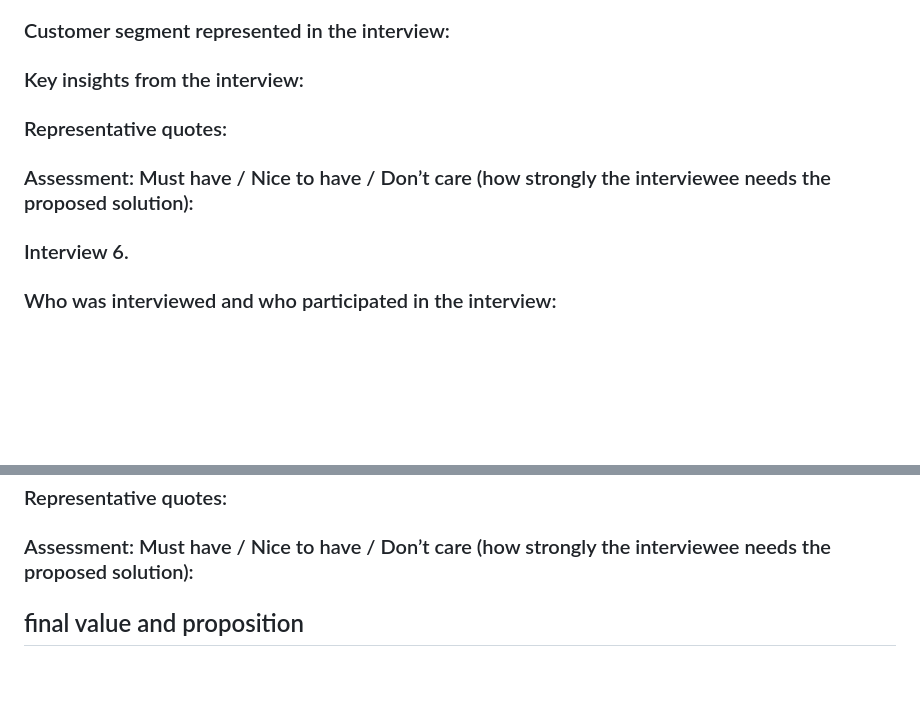
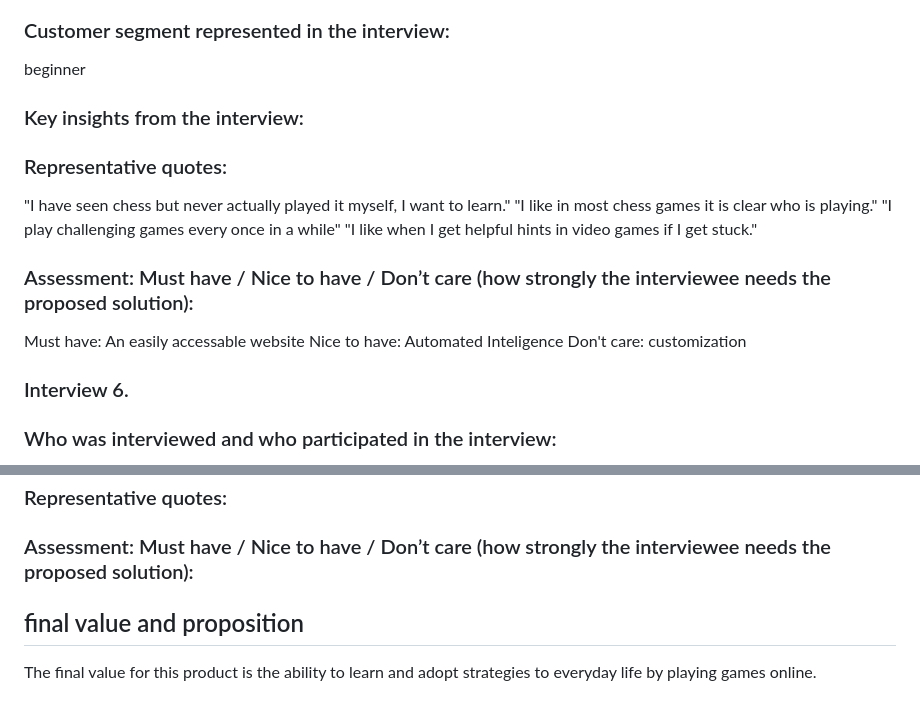
Before and after one commit to Ekinsley02/Chess-CS386, a Markdown page: D1.md, 2 parts joined by grey strips. Rendered like a GitHub page; blank space fills up the shorter version.

```diff
--- a/D1.md
+++ b/D1.md
@@ -139,11 +153,22 @@ Provided messaging is kinda lame in my opinion.
 
 ### Customer segment represented in the interview:
+beginner
 
 ### Key insights from the interview:
 
 ### Representative quotes:
+"I have seen chess but never actually played it myself, I want to learn."
+"I like in most chess games it is clear who is playing."
+"I play challenging games every once in a while"
+"I like when I get helpful hints in video games if I get stuck."
 
 ### Assessment: Must have / Nice to have / Don’t care (how strongly the interviewee needs the proposed solution):
+Must have:
+An easily accessable website
+Nice to have:
+Automated Inteligence
+Don't care:
+customization
 
 ### Interview 6.
 ### Who was interviewed and who participated in the interview:
@@ -184,4 +209,6 @@ Provided messaging is kinda lame in my opinion.
 
 ### Assessment: Must have / Nice to have / Don’t care (how strongly the interviewee needs the proposed solution):
 
+
 ## final value and proposition
+The final value for this product is the ability to learn and adopt strategies to everyday life by playing games online.
```
Also changed, not shown: other parts of D1.md (+14 -0 lines).
